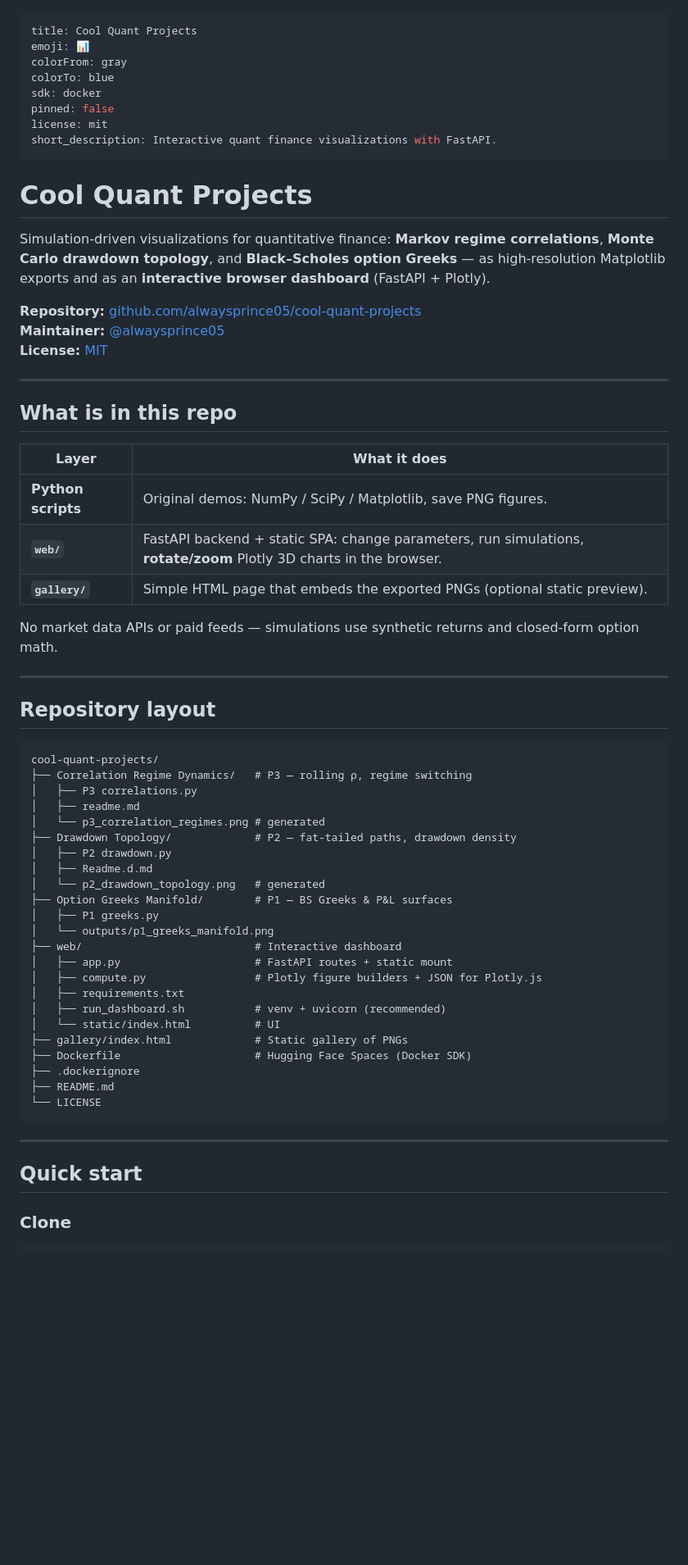
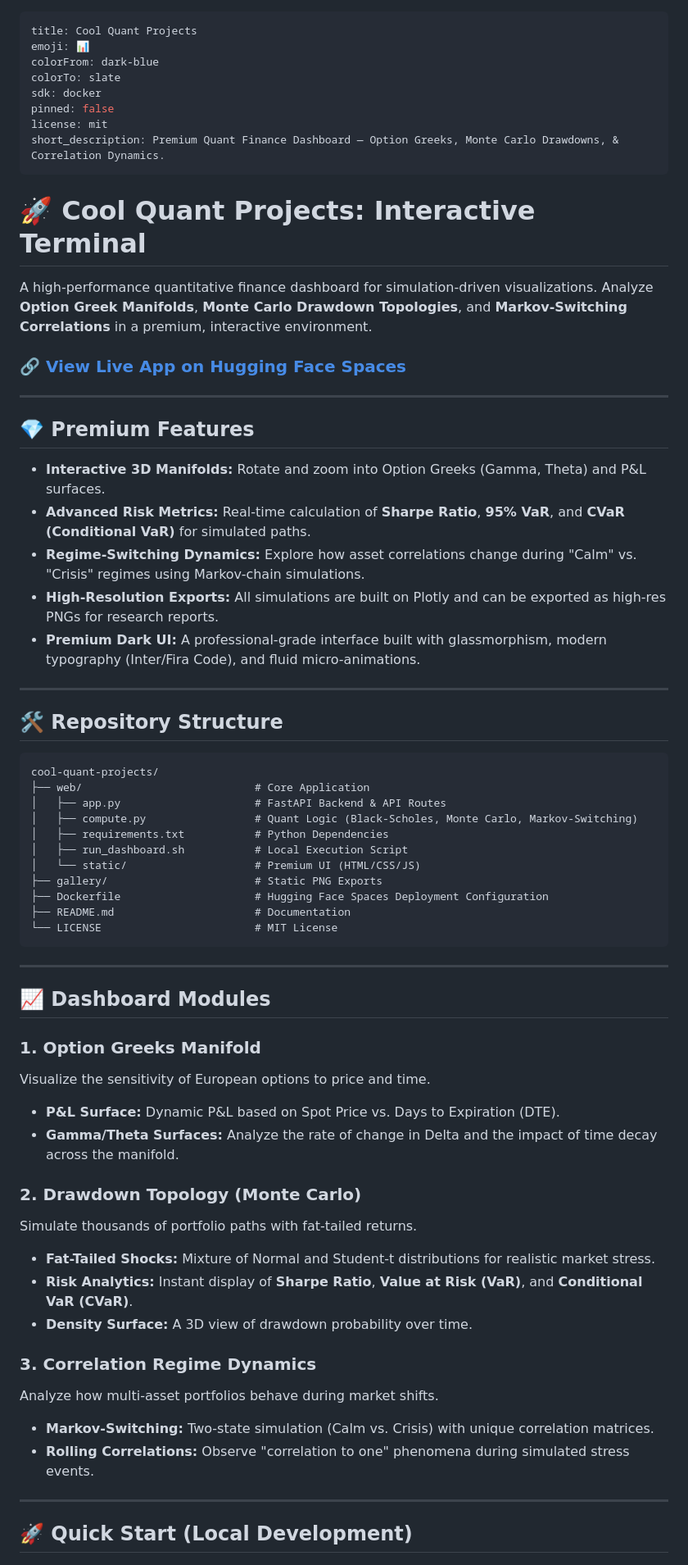
Before and after one commit to alwaysprince05/cool-quant-projects, a Markdown page: README.md, the part around one of its changes. Shown at 82% size. GitHub-like rendering; blank space fills up the shorter version.

Commit message:
Update README with live link and premium features

````diff
--- a/README.md
+++ b/README.md
@@ -1,67 +1,69 @@
 ---
 title: Cool Quant Projects
 emoji: 📊
-colorFrom: gray
-colorTo: blue
+colorFrom: dark-blue
+colorTo: slate
 sdk: docker
 pinned: false
 license: mit
-short_description: Interactive quant finance visualizations with FastAPI.
+short_description: Premium Quant Finance Dashboard — Option Greeks, Monte Carlo Drawdowns, & Correlation Dynamics.
 ---
 
-# Cool Quant Projects
+# 🚀 Cool Quant Projects: Interactive Terminal
 
-Simulation-driven visualizations for quantitative finance: **Markov regime correlations**, **Monte Carlo drawdown topology**, and **Black–Scholes option Greeks** — as high-resolution Matplotlib exports and as an **interactive browser dashboard** (FastAPI + Plotly).
+A high-performance quantitative finance dashboard for simulation-driven visualizations. Analyze **Option Greek Manifolds**, **Monte Carlo Drawdown Topologies**, and **Markov-Switching Correlations** in a premium, interactive environment.
 
-**Repository:** [github.com/alwaysprince05/cool-quant-projects](https://github.com/alwaysprince05/cool-quant-projects)
-**Maintainer:** [@alwaysprince05](https://github.com/alwaysprince05)
-**License:** [MIT](LICENSE)
+### 🔗 [View Live App on Hugging Face Spaces](https://huggingface.co/spaces/alwaysprince05e/cool-quant-projects)
 
 ---
 
-## What is in this repo
+## 💎 Premium Features
 
-| Layer | What it does |
-|--------|----------------|
-| **Python scripts** | Original demos: NumPy / SciPy / Matplotlib, save PNG figures. |
-| **`web/`** | FastAPI backend + static SPA: change parameters, run simulations, **rotate/zoom** Plotly 3D charts in the browser. |
-| **`gallery/`** | Simple HTML page that embeds the exported PNGs (optional static preview). |
-
-No market data APIs or paid feeds — simulations use synthetic returns and closed-form option math.
+- **Interactive 3D Manifolds:** Rotate and zoom into Option Greeks (Gamma, Theta) and P&L surfaces.
+- **Advanced Risk Metrics:** Real-time calculation of **Sharpe Ratio**, **95% VaR**, and **CVaR (Conditional VaR)** for simulated paths.
+- **Regime-Switching Dynamics:** Explore how asset correlations change during "Calm" vs. "Crisis" regimes using Markov-chain simulations.
+- **High-Resolution Exports:** All simulations are built on Plotly and can be exported as high-res PNGs for research reports.
+- **Premium Dark UI:** A professional-grade interface built with glassmorphism, modern typography (Inter/Fira Code), and fluid micro-animations.
 
 ---
 
-## Repository layout
+## 🛠 Repository Structure
 
 ```
 cool-quant-projects/
-├── Correlation Regime Dynamics/   # P3 — rolling ρ, regime switching
-│   ├── P3 correlations.py
-│   ├── readme.md
-│   └── p3_correlation_regimes.png # generated
-├── Drawdown Topology/             # P2 — fat-tailed paths, drawdown density
-│   ├── P2 drawdown.py
-│   ├── Readme.d.md
-│   └── p2_drawdown_topology.png   # generated
-├── Option Greeks Manifold/        # P1 — BS Greeks & P&L surfaces
-│   ├── P1 greeks.py
-│   └── outputs/p1_greeks_manifold.png
-├── web/                           # Interactive dashboard
-│   ├── app.py                     # FastAPI routes + static mount
-│   ├── compute.py                 # Plotly figure builders + JSON for Plotly.js
-│   ├── requirements.txt
-│   ├── run_dashboard.sh           # venv + uvicorn (recommended)
-│   └── static/index.html          # UI
-├── gallery/index.html             # Static gallery of PNGs
-├── Dockerfile                     # Hugging Face Spaces (Docker SDK)
-├── .dockerignore
-├── README.md
-└── LICENSE
+├── web/                           # Core Application
+│   ├── app.py                     # FastAPI Backend & API Routes
+│   ├── compute.py                 # Quant Logic (Black-Scholes, Monte Carlo, Markov-Switching)
+│   ├── requirements.txt           # Python Dependencies
+│   ├── run_dashboard.sh           # Local Execution Script
+│   └── static/                    # Premium UI (HTML/CSS/JS)
+├── gallery/                       # Static PNG Exports
+├── Dockerfile                     # Hugging Face Spaces Deployment Configuration
+├── README.md                      # Documentation
+└── LICENSE                        # MIT License
 ```
 
 ---
 
-## Quick start
+## 📈 Dashboard Modules
 
-### Clone
+### 1. Option Greeks Manifold
+Visualize the sensitivity of European options to price and time.
+- **P&L Surface:** Dynamic P&L based on Spot Price vs. Days to Expiration (DTE).
+- **Gamma/Theta Surfaces:** Analyze the rate of change in Delta and the impact of time decay across the manifold.
 
+### 2. Drawdown Topology (Monte Carlo)
+Simulate thousands of portfolio paths with fat-tailed returns.
+- **Fat-Tailed Shocks:** Mixture of Normal and Student-t distributions for realistic market stress.
+- **Risk Analytics:** Instant display of **Sharpe Ratio**, **Value at Risk (VaR)**, and **Conditional VaR (CVaR)**.
+- **Density Surface:** A 3D view of drawdown probability over time.
+
+### 3. Correlation Regime Dynamics
+Analyze how multi-asset portfolios behave during market shifts.
+- **Markov-Switching:** Two-state simulation (Calm vs. Crisis) with unique correlation matrices.
+- **Rolling Correlations:** Observe "correlation to one" phenomena during simulated stress events.
+
+---
+
+## 🚀 Quick Start (Local Development)
+
````
Also changed, not shown: other parts of README.md (+21 -147 lines).
